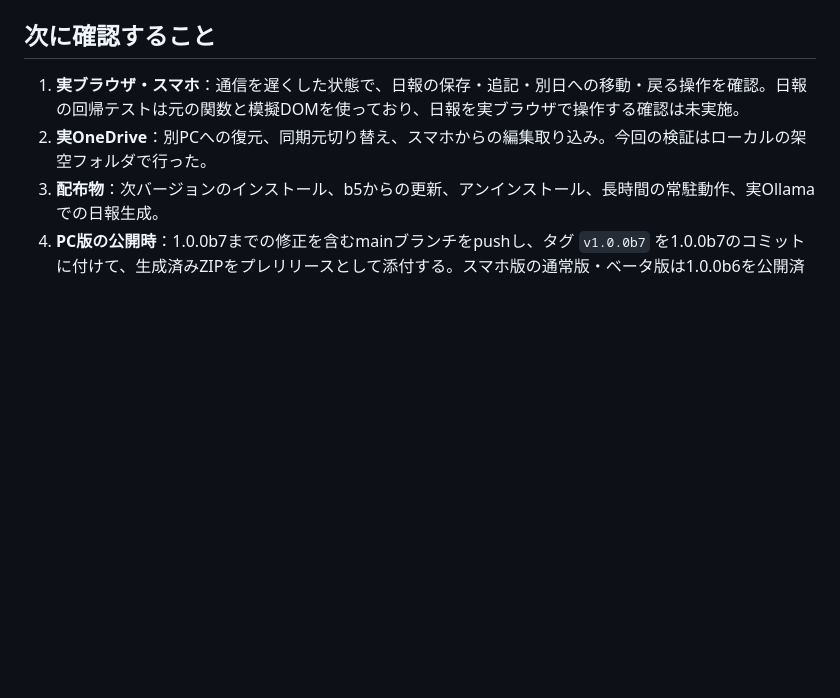
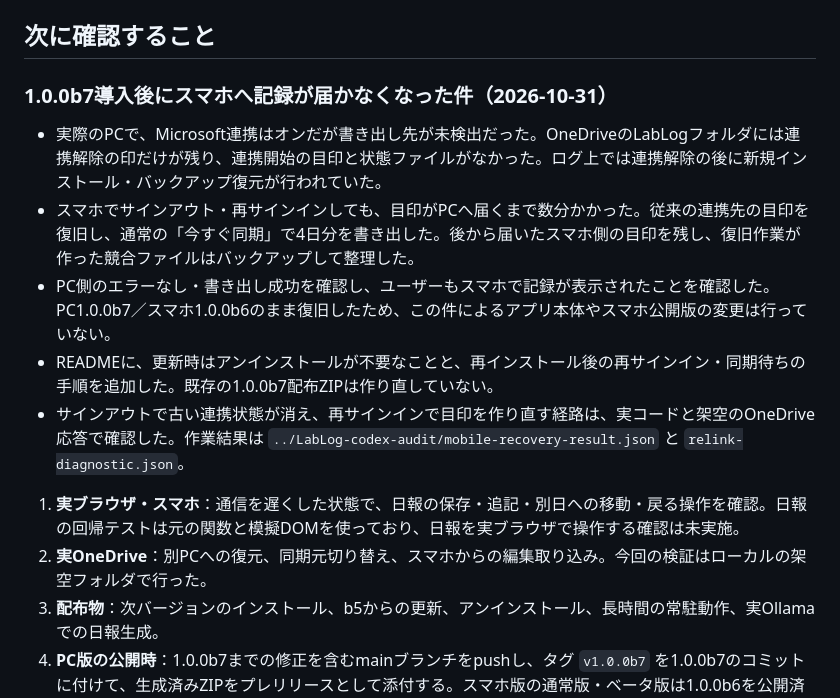
Before and after one commit to ISCT-STLab/lablog, a Markdown page: DEVELOPMENT_STATUS.md, the part around the change. Drawn GitHub-style; blank space fills up the shorter version.

Commit message:
再インストール後のスマホ連携復旧と更新手順を記録

```diff
--- a/DEVELOPMENT_STATUS.md
+++ b/DEVELOPMENT_STATUS.md
@@ -48,6 +48,14 @@
 
 ## 次に確認すること
 
+### 1.0.0b7導入後にスマホへ記録が届かなくなった件（2026-10-31）
+
+- 実際のPCで、Microsoft連携はオンだが書き出し先が未検出だった。OneDriveのLabLogフォルダには連携解除の印だけが残り、連携開始の目印と状態ファイルがなかった。ログ上では連携解除の後に新規インストール・バックアップ復元が行われていた。
+- スマホでサインアウト・再サインインしても、目印がPCへ届くまで数分かかった。従来の連携先の目印を復旧し、通常の「今すぐ同期」で4日分を書き出した。後から届いたスマホ側の目印を残し、復旧作業が作った競合ファイルはバックアップして整理した。
+- PC側のエラーなし・書き出し成功を確認し、ユーザーもスマホで記録が表示されたことを確認した。PC1.0.0b7／スマホ1.0.0b6のまま復旧したため、この件によるアプリ本体やスマホ公開版の変更は行っていない。
+- READMEに、更新時はアンインストールが不要なことと、再インストール後の再サインイン・同期待ちの手順を追加した。既存の1.0.0b7配布ZIPは作り直していない。
+- サインアウトで古い連携状態が消え、再サインインで目印を作り直す経路は、実コードと架空のOneDrive応答で確認した。作業結果は `../LabLog-codex-audit/mobile-recovery-result.json` と `relink-diagnostic.json`。
+
 1. **実ブラウザ・スマホ**：通信を遅くした状態で、日報の保存・追記・別日への移動・戻る操作を確認。日報の回帰テストは元の関数と模擬DOMを使っており、日報を実ブラウザで操作する確認は未実施。
 2. **実OneDrive**：別PCへの復元、同期元切り替え、スマホからの編集取り込み。今回の検証はローカルの架空フォルダで行った。
 3. **配布物**：次バージョンのインストール、b5からの更新、アンインストール、長時間の常駐動作、実Ollamaでの日報生成。
```
Also changed, not shown: README.md (+7 -0 lines).
